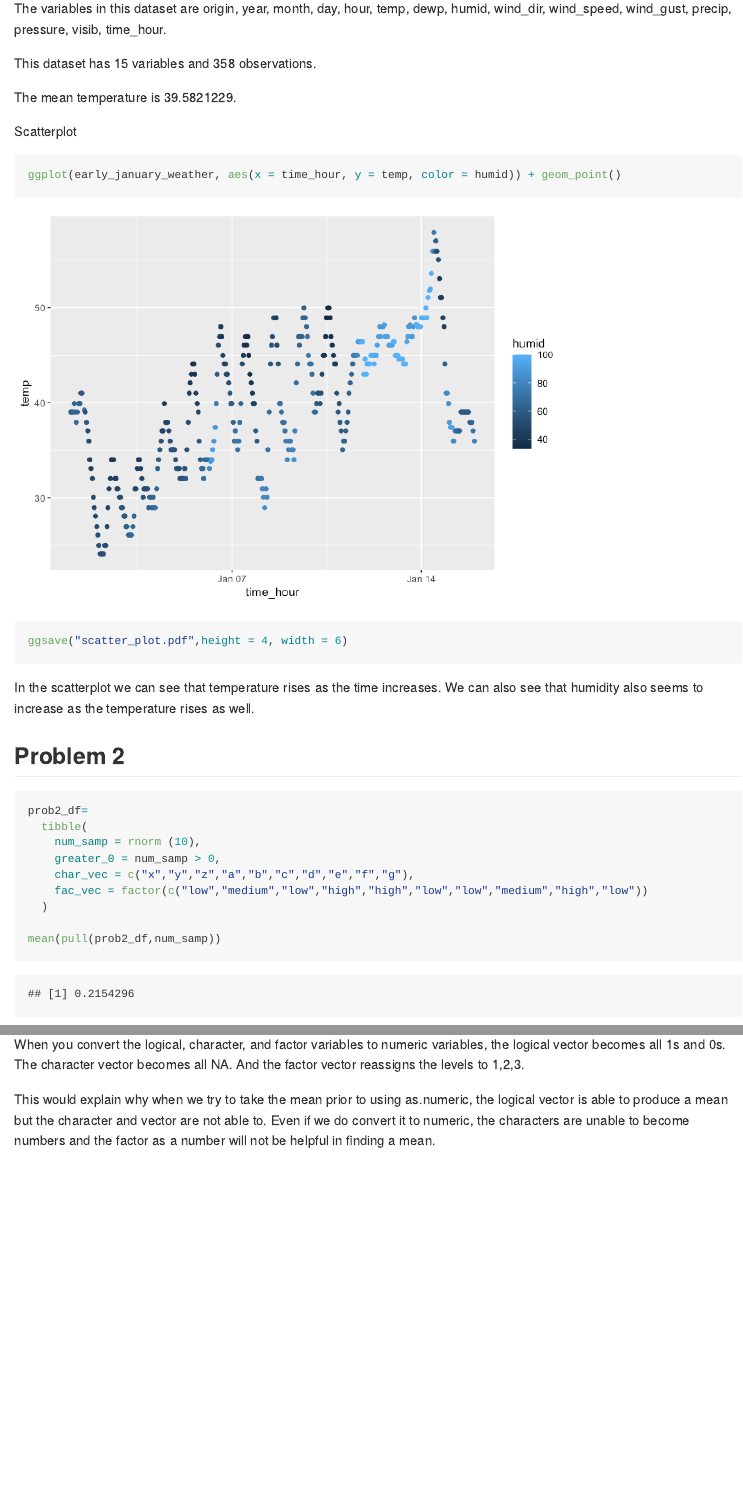
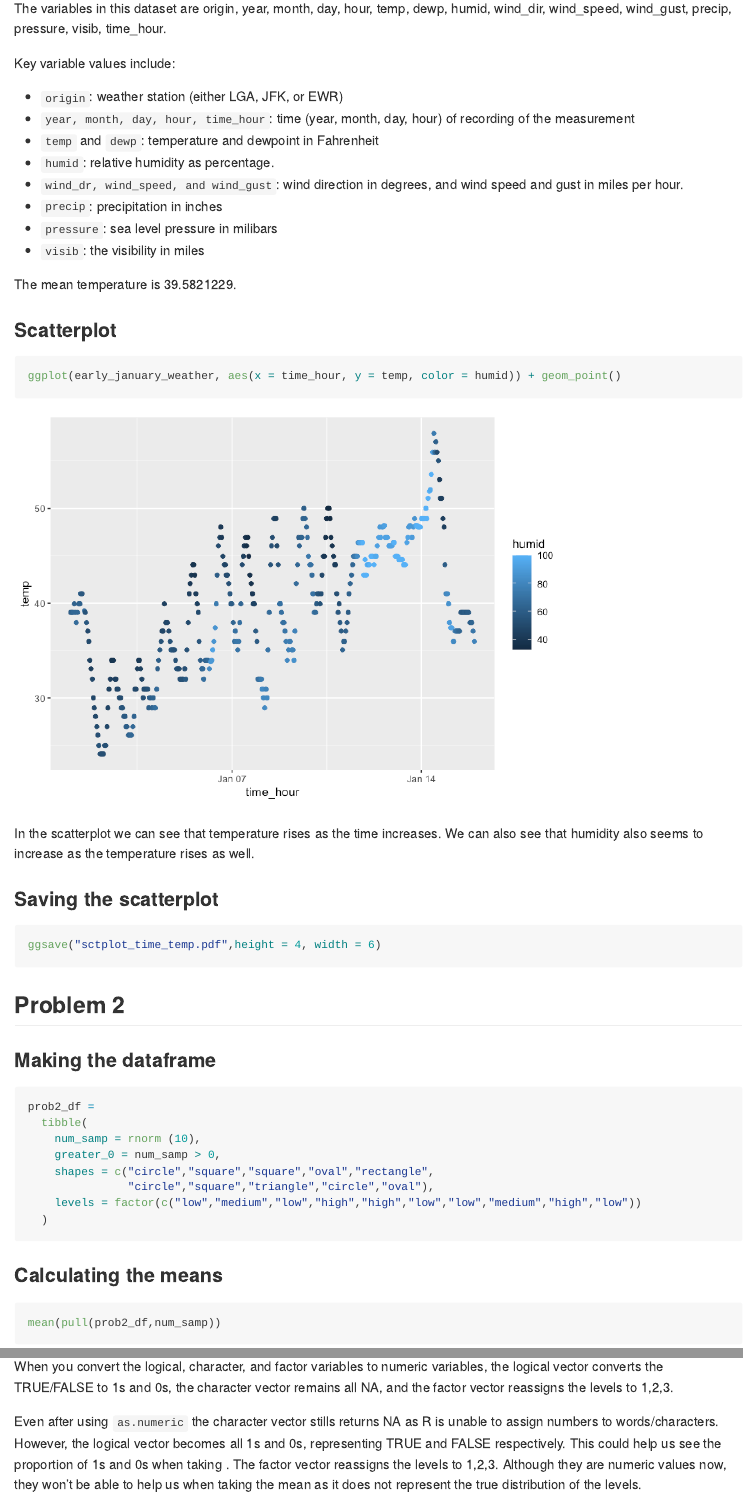
Before and after one commit to rubyhe8/p8105_hw1_yh3824, an R Markdown document (p8105_hw1_yh3824.Rmd): the page in a window 1100 px wide, from 660 px down before the commit and from 780 px down after it, so that both start at the same text, and a second part further down, joined at a grey line. The pictures show the output file p8105_hw1_yh3824.md that the author committed with the source, drawn offline in the style of GitHub.

Commit message:
final edits

````diff
--- a/p8105_hw1_yh3824.Rmd
+++ b/p8105_hw1_yh3824.Rmd
@@ -17,29 +15,57 @@ library(tidyverse)
 data(early_january_weather)
 ```
 
-The variables in this dataset are `r names(early_january_weather)`.
+### Description of Dataset
 
 This dataset has `r ncol(early_january_weather)` variables and `r nrow(early_january_weather)` observations.
 
+The variables in this dataset are `r names(early_january_weather)`.
+
+Key variable values include:
+
+* `origin`: weather station (either LGA, JFK, or EWR)
+* `year, month, day, hour, time_hour`: time (year, month, day, hour) of recording of the measurement
+* `temp` and `dewp`: temperature and dewpoint in Fahrenheit
+* `humid`: relative humidity as percentage.
+* `wind_dr, wind_speed, and wind_gust`: wind direction in degrees, and wind speed and gust in miles per hour.
+* `precip`: precipitation in inches
+* `pressure`: sea level pressure in milibars
+* `visib`: the visibility in miles
+
+
 The mean temperature is `r mean(early_january_weather$temp)`.
 
-Scatterplot
+### Scatterplot
+
 ```{r}
 ggplot(early_january_weather, aes(x = time_hour, y = temp, color = humid)) + geom_point()
-ggsave("scatter_plot.pdf",height = 4, width = 6)
 ```
+
 In the scatterplot we can see that temperature rises as the time increases. We can also see that humidity also seems to increase as the temperature rises as well.
+
+### Saving the scatterplot
+
+```{r}
+ggsave("sctplot_time_temp.pdf",height = 4, width = 6)
+```
 
 ## Problem 2
 
+### Making the dataframe
+
 ```{r}
-prob2_df=
+prob2_df =
   tibble(
     num_samp = rnorm (10),
     greater_0 = num_samp > 0,
-    char_vec = c("x","y","z","a","b","c","d","e","f","g"),
-    fac_vec = factor(c("low","medium","low","high","high","low","low","medium","high","low"))
+    shapes = c("circle","square","square","oval","rectangle",
+               "circle","square","triangle","circle","oval"),
+    levels = factor(c("low","medium","low","high","high","low","low","medium","high","low"))
   )
+```
 
+### Calculating the means
+
+```{r}
 mean(pull(prob2_df,num_samp))
 mean(pull(prob2_df,greater_0))
@@ -56,5 +84,5 @@ as.numeric(prob2_df$fac_vec)
 ```
 
-When you convert the logical, character, and factor variables to numeric variables, the logical vector becomes all 1s and 0s. The character vector becomes all NA. And the factor vector reassigns the levels to 1,2,3.
+When you convert the logical, character, and factor variables to numeric variables, the logical vector converts the TRUE/FALSE to 1s and 0s, the character vector remains all NA, and the factor vector reassigns the levels to 1,2,3.
 
-This would explain why when we try to take the mean prior to using as.numeric, the logical vector is able to produce a mean but the character and vector are not able to. Even if we do convert it to numeric, the characters are unable to become numbers and the factor as a number will not be helpful in finding a mean.
+Even after using `as.numeric` the character vector stills returns NA as R is unable to assign numbers to words/characters. However, the logical vector becomes all 1s and 0s, representing TRUE and FALSE respectively. This could help us see the proportion of 1s and 0s when taking . The factor vector reassigns the levels to 1,2,3. Although they are numeric values now, they won't be able to help us when taking the mean as it does not represent the true distribution of the levels.
````
Also changed, not shown: p8105_hw1_yh3824.md, p8105_hw1_yh3824_files/figure-gfm/unnamed-chunk-2-1.png (added), scatter_plot.pdf, sctplot_time_temp.pdf (added), p8105_hw1_yh3824.Rmd (24 more changed lines).
